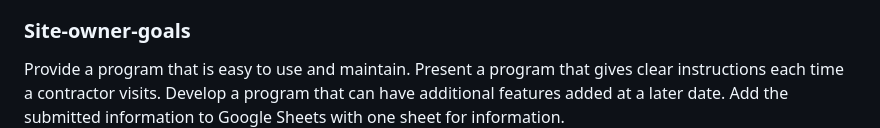
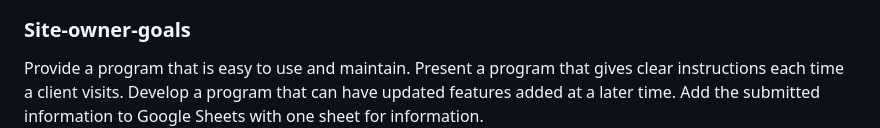
Before and after one commit to Uche05/ProductSalesAid, a Markdown page: README.md, the part around the change. Drawn GitHub-style.

Commit message:
Update wordings

```diff
--- a/README.md
+++ b/README.md
@@ -48,7 +48,7 @@ Receive a copy of the information inputted via email(Future Plan).
 
 ### Site-owner-goals
 
-Provide a program that is easy to use and maintain. Present a program that gives clear instructions each time a contractor visits. Develop a program that can have additional features added at a later date. Add the submitted information to Google Sheets with one sheet for information.
+Provide a program that is easy to use and maintain. Present a program that gives clear instructions each time a client visits. Develop a program that can have updated features added at a later time. Add the submitted information to Google Sheets with one sheet for information.
 <img src= "documentation/sheetshot.png" alt = "sheets">
 
 ### Pre-development
```
